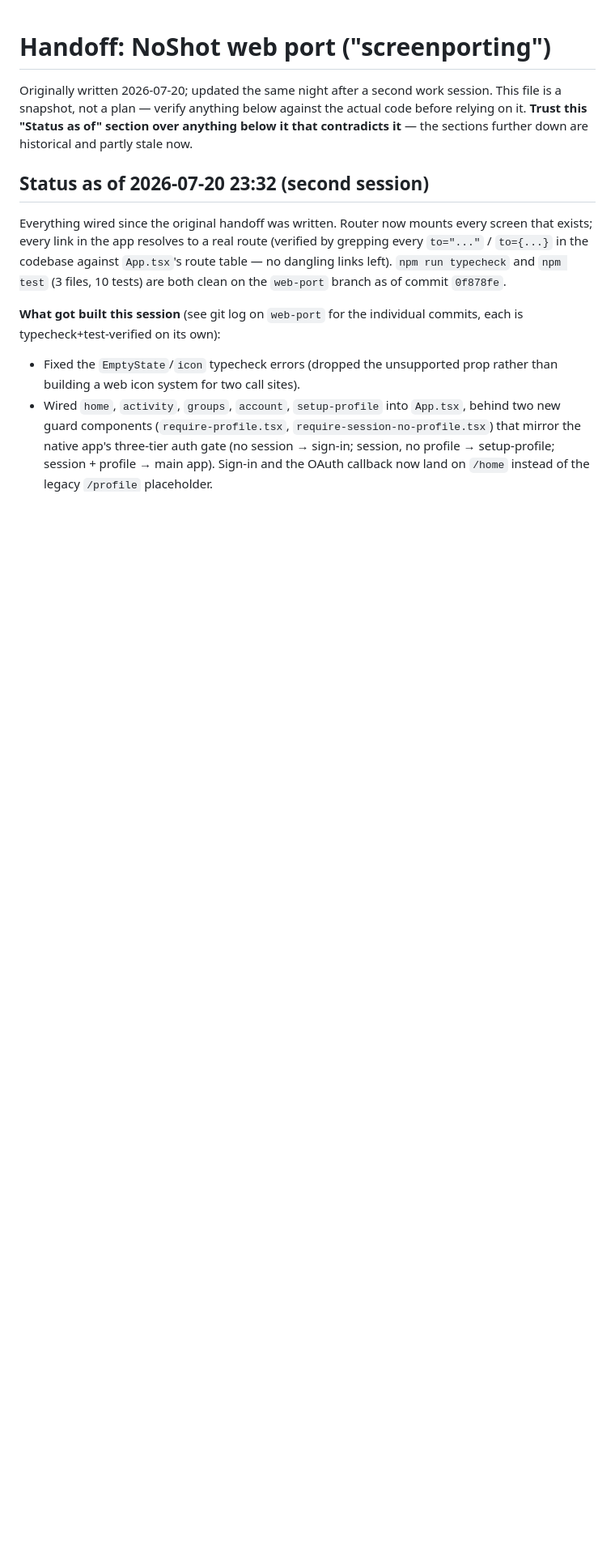
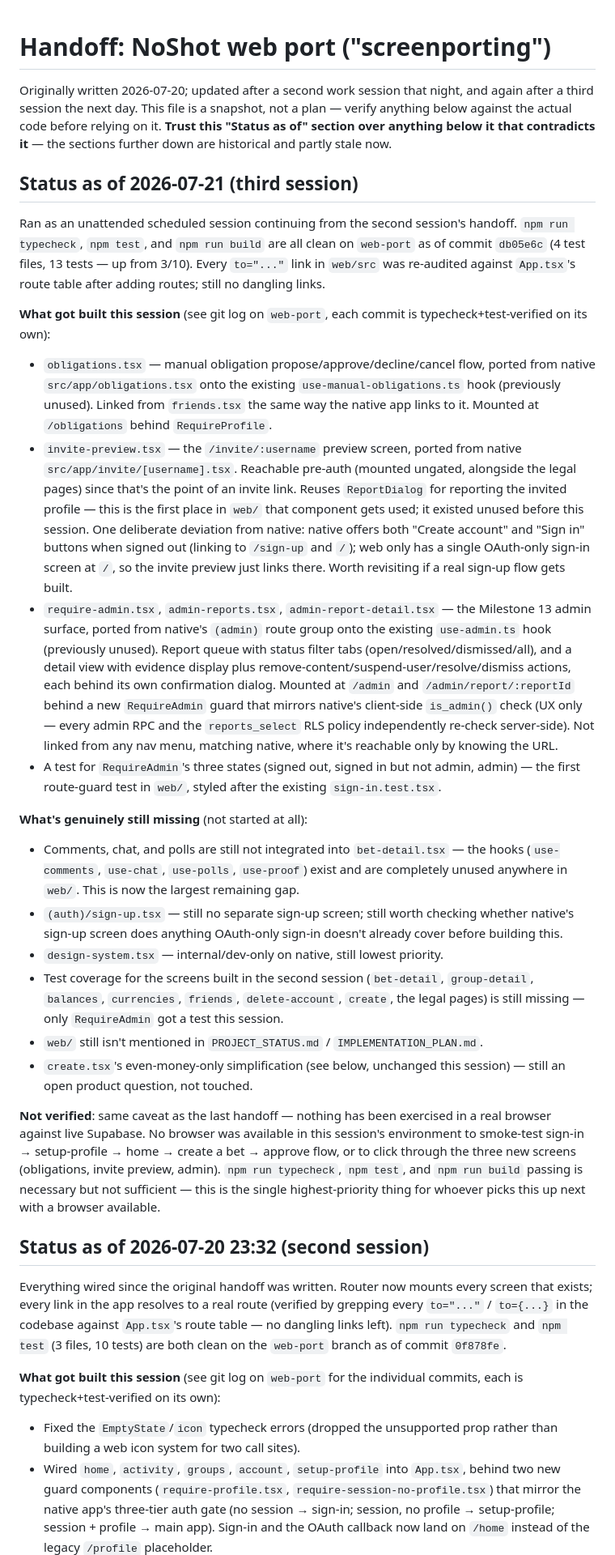
Before and after one commit to msong28/NoShot, a Markdown page: HANDOFF_WEB_PORT.md, the part around one of its changes. Shown at 81% size. Drawn GitHub-style; blank space fills up the shorter version.

Commit message:
Update web port handoff after the admin/obligations/invite session
Records what got built, re-audits links, and reorders next steps now
that comments/chat/polls integration is the biggest remaining gap.

```diff
--- a/HANDOFF_WEB_PORT.md
+++ b/HANDOFF_WEB_PORT.md
@@ -1,9 +1,66 @@
 # Handoff: NoShot web port ("screenporting")
 
-Originally written 2026-07-20; updated the same night after a second work session. This
-file is a snapshot, not a plan — verify anything below against the actual code before
-relying on it. **Trust this "Status as of" section over anything below it that contradicts
-it** — the sections further down are historical and partly stale now.
+Originally written 2026-07-20; updated after a second work session that night, and again
+after a third session the next day. This file is a snapshot, not a plan — verify anything
+below against the actual code before relying on it. **Trust this "Status as of" section
+over anything below it that contradicts it** — the sections further down are historical
+and partly stale now.
+
+## Status as of 2026-07-21 (third session)
+
+Ran as an unattended scheduled session continuing from the second session's handoff.
+`npm run typecheck`, `npm test`, and `npm run build` are all clean on `web-port` as of
+commit `db05e6c` (4 test files, 13 tests — up from 3/10). Every `to="..."` link in
+`web/src` was re-audited against `App.tsx`'s route table after adding routes; still no
+dangling links.
+
+**What got built this session** (see git log on `web-port`, each commit is
+typecheck+test-verified on its own):
+- `obligations.tsx` — manual obligation propose/approve/decline/cancel flow, ported from
+  native `src/app/obligations.tsx` onto the existing `use-manual-obligations.ts` hook
+  (previously unused). Linked from `friends.tsx` the same way the native app links to it.
+  Mounted at `/obligations` behind `RequireProfile`.
+- `invite-preview.tsx` — the `/invite/:username` preview screen, ported from native
+  `src/app/invite/[username].tsx`. Reachable pre-auth (mounted ungated, alongside the
+  legal pages) since that's the point of an invite link. Reuses `ReportDialog` for
+  reporting the invited profile — this is the first place in `web/` that component gets
+  used; it existed unused before this session. One deliberate deviation from native: native
+  offers both "Create account" and "Sign in" buttons when signed out (linking to
+  `/sign-up` and `/`); web only has a single OAuth-only sign-in screen at `/`, so the
+  invite preview just links there. Worth revisiting if a real sign-up flow gets built.
+- `require-admin.tsx`, `admin-reports.tsx`, `admin-report-detail.tsx` — the Milestone 13
+  admin surface, ported from native's `(admin)` route group onto the existing
+  `use-admin.ts` hook (previously unused). Report queue with status filter tabs
+  (open/resolved/dismissed/all), and a detail view with evidence display plus
+  remove-content/suspend-user/resolve/dismiss actions, each behind its own confirmation
+  dialog. Mounted at `/admin` and `/admin/report/:reportId` behind a new `RequireAdmin`
+  guard that mirrors native's client-side `is_admin()` check (UX only — every admin RPC
+  and the `reports_select` RLS policy independently re-check server-side). Not linked from
+  any nav menu, matching native, where it's reachable only by knowing the URL.
+- A test for `RequireAdmin`'s three states (signed out, signed in but not admin, admin) —
+  the first route-guard test in `web/`, styled after the existing `sign-in.test.tsx`.
+
+**What's genuinely still missing** (not started at all):
+- Comments, chat, and polls are still not integrated into `bet-detail.tsx` — the hooks
+  (`use-comments`, `use-chat`, `use-polls`, `use-proof`) exist and are completely unused
+  anywhere in `web/`. This is now the largest remaining gap.
+- `(auth)/sign-up.tsx` — still no separate sign-up screen; still worth checking whether
+  native's sign-up screen does anything OAuth-only sign-in doesn't already cover before
+  building this.
+- `design-system.tsx` — internal/dev-only on native, still lowest priority.
+- Test coverage for the screens built in the second session (`bet-detail`, `group-detail`,
+  `balances`, `currencies`, `friends`, `delete-account`, `create`, the legal pages) is
+  still missing — only `RequireAdmin` got a test this session.
+- `web/` still isn't mentioned in `PROJECT_STATUS.md` / `IMPLEMENTATION_PLAN.md`.
+- `create.tsx`'s even-money-only simplification (see below, unchanged this session) —
+  still an open product question, not touched.
+
+**Not verified**: same caveat as the last handoff — nothing has been exercised in a real
+browser against live Supabase. No browser was available in this session's environment to
+smoke-test sign-in → setup-profile → home → create a bet → approve flow, or to click
+through the three new screens (obligations, invite preview, admin). `npm run typecheck`,
+`npm test`, and `npm run build` passing is necessary but not sufficient — this is the
+single highest-priority thing for whoever picks this up next with a browser available.
 
 ## Status as of 2026-07-20 23:32 (second session)
 
```
Also changed, not shown: other parts of HANDOFF_WEB_PORT.md (+14 -8 lines).
